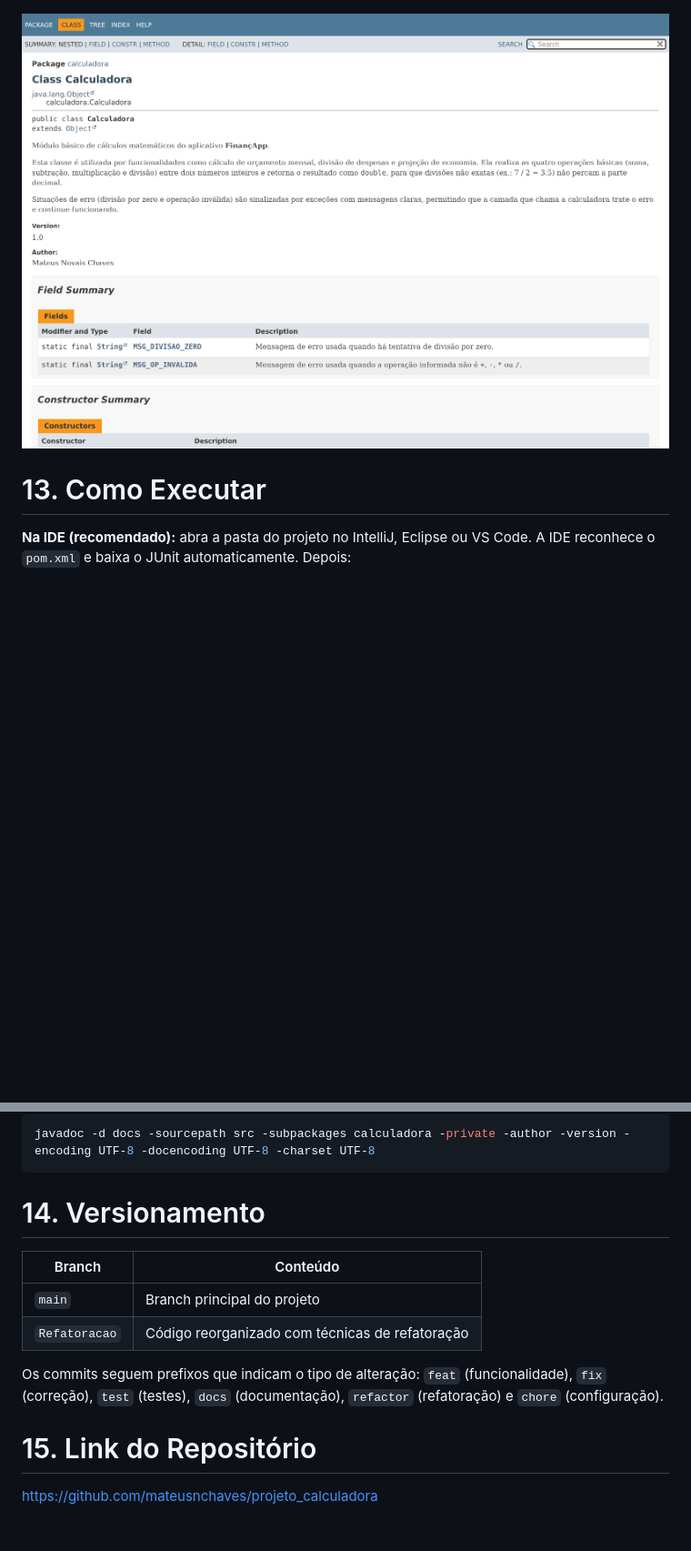
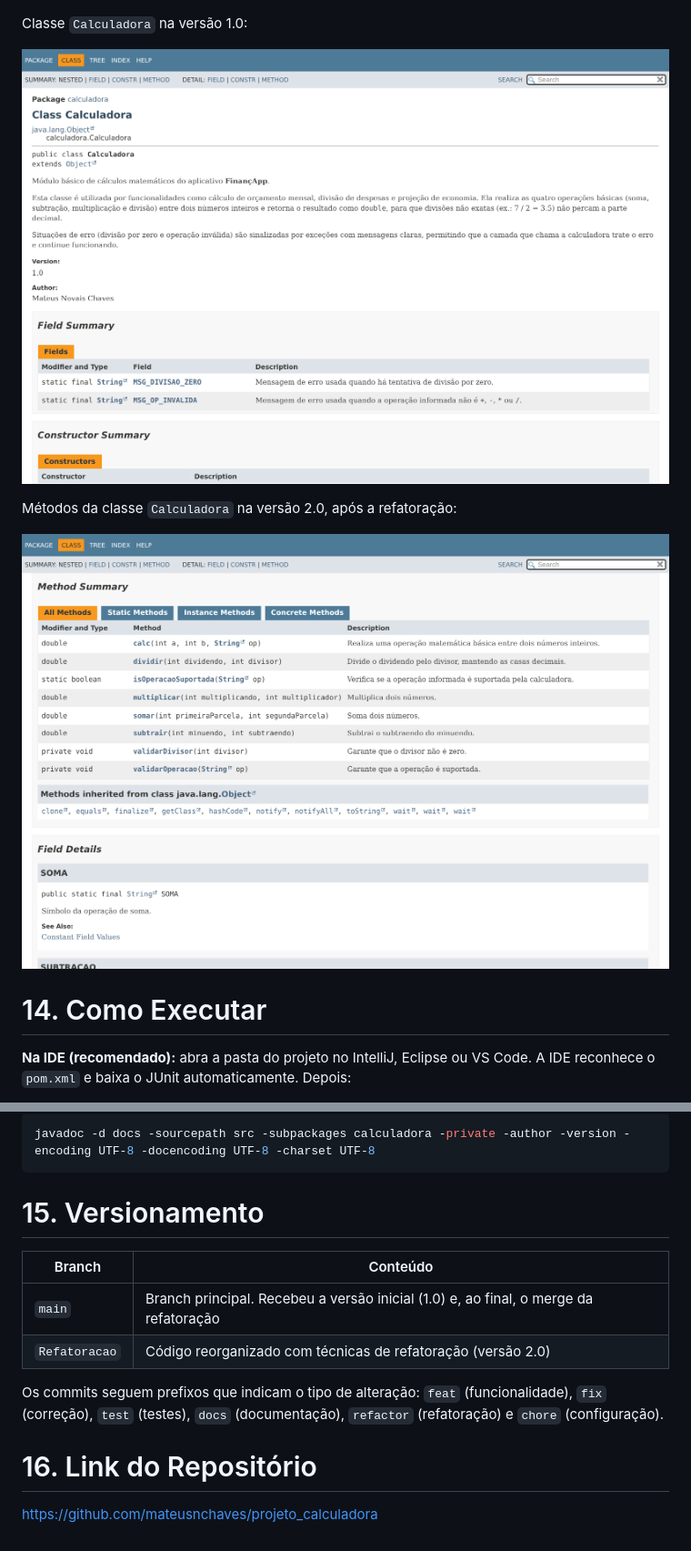
Before and after one commit to mateusnchaves/projeto_calculadora, a Markdown page: README.md, 2 parts joined by grey strips. Shown at 91% size. Drawn GitHub-style; pictures changed too: images/javadoc/javadoc_metodos_v2.png (added); blank space fills up the shorter version.

````diff
--- a/README.md
+++ b/README.md
@@ -168,9 +187,15 @@ A documentação foi gerada com JavaDoc e está em [`docs/index.html`](docs/inde
 
 ![JavaDoc - pacote calculadora](images/javadoc/javadoc_index.png)
 
-![JavaDoc - classe Calculadora](images/javadoc/javadoc_calculadora.png)
+Classe `Calculadora` na versão 1.0:
 
-# 13. Como Executar
+![JavaDoc - classe Calculadora v1.0](images/javadoc/javadoc_calculadora.png)
+
+Métodos da classe `Calculadora` na versão 2.0, após a refatoração:
+
+![JavaDoc - métodos da Calculadora v2.0](images/javadoc/javadoc_metodos_v2.png)
+
+# 14. Como Executar
 
 **Na IDE (recomendado):** abra a pasta do projeto no IntelliJ, Eclipse ou VS Code. A IDE reconhece o `pom.xml` e baixa o JUnit automaticamente. Depois:
 - clique com o botão direito em `TesteCalculadora.java` → **Run** para executar os testes;
@@ -190,15 +215,15 @@ java -cp target/classes calculadora.Main    # executa a calculadora
 javadoc -d docs -sourcepath src -subpackages calculadora -private -author -version -encoding UTF-8 -docencoding UTF-8 -charset UTF-8
 ```
 
-# 14. Versionamento
+# 15. Versionamento
 
 | Branch | Conteúdo |
 |---|---|
-| `main` | Branch principal do projeto |
-| `Refatoracao` | Código reorganizado com técnicas de refatoração |
+| `main` | Branch principal. Recebeu a versão inicial (1.0) e, ao final, o merge da refatoração |
+| `Refatoracao` | Código reorganizado com técnicas de refatoração (versão 2.0) |
 
 Os commits seguem prefixos que indicam o tipo de alteração: `feat` (funcionalidade), `fix` (correção), `test` (testes), `docs` (documentação), `refactor` (refatoração) e `chore` (configuração).
 
-# 15. Link do Repositório
+# 16. Link do Repositório
 
 https://github.com/mateusnchaves/projeto_calculadora
````
Also changed, not shown: other parts of README.md (+20 -1 lines), images/refatoracao/antes_depois_calc.png (added).
